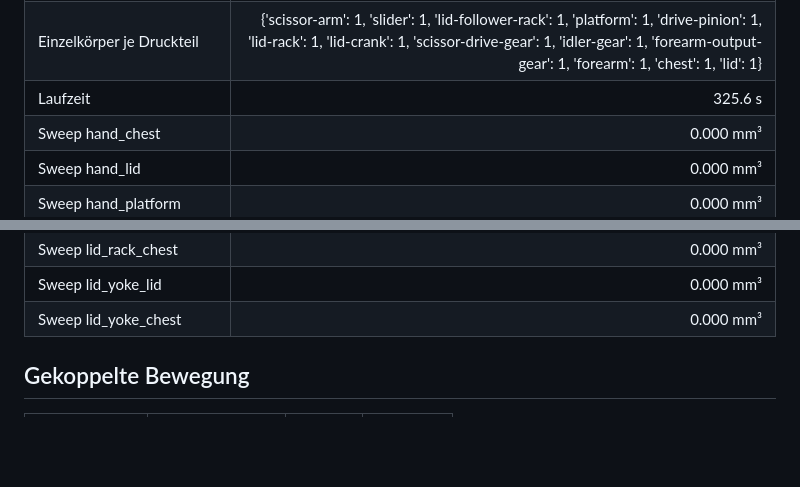
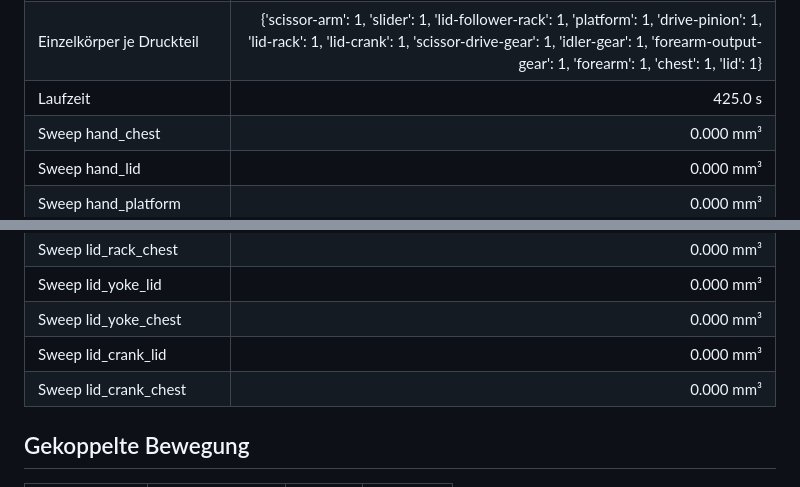
Before and after one commit to harrybin/3d-printing, a Markdown page: docs/ghouls-grip-mechanik-verifikation.md, 2 parts joined by grey strips. Rendered like a GitHub page; blank space fills up the shorter version.

```diff
--- a/docs/ghouls-grip-mechanik-verifikation.md
+++ b/docs/ghouls-grip-mechanik-verifikation.md
@@ -18,7 +18,7 @@ Geprüft wird die starre, manuell reversible Kraftkette: Drehbarer Totenkopf ->
 | D-Wellen-Einsetzsweep | 0.000 mm³ |
 | Totenkopf-Drehweg | 113.54° |
 | Einzelkörper je Druckteil | {'scissor-arm': 1, 'slider': 1, 'lid-follower-rack': 1, 'platform': 1, 'drive-pinion': 1, 'lid-rack': 1, 'lid-crank': 1, 'scissor-drive-gear': 1, 'idler-gear': 1, 'forearm-output-gear': 1, 'forearm': 1, 'chest': 1, 'lid': 1} |
-| Laufzeit | 325.6 s |
+| Laufzeit | 425.0 s |
 | Sweep hand_chest | 0.000 mm³ |
 | Sweep hand_lid | 0.000 mm³ |
 | Sweep hand_platform | 0.000 mm³ |
@@ -40,6 +40,8 @@ Geprüft wird die starre, manuell reversible Kraftkette: Drehbarer Totenkopf ->
 | Sweep lid_rack_chest | 0.000 mm³ |
 | Sweep lid_yoke_lid | 0.000 mm³ |
 | Sweep lid_yoke_chest | 0.000 mm³ |
+| Sweep lid_crank_lid | 0.000 mm³ |
+| Sweep lid_crank_chest | 0.000 mm³ |
 
 ## Gekoppelte Bewegung
 
```
Also changed, not shown: docs/ghouls-grip-druckvalidierung.md (+18 -9 lines), docs/ghouls-grip-masse-und-bauanleitung.md (+6 -0 lines), docs/images/ghouls-grip-deployed.png, docs/images/ghouls-grip-retracted.png, docs/images/ghouls-grip-slice-black-plate-2.png, docs/images/ghouls-grip-slice-overview.png, 10 other files.
